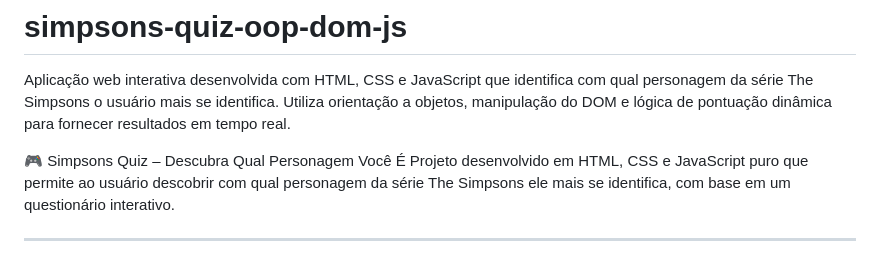
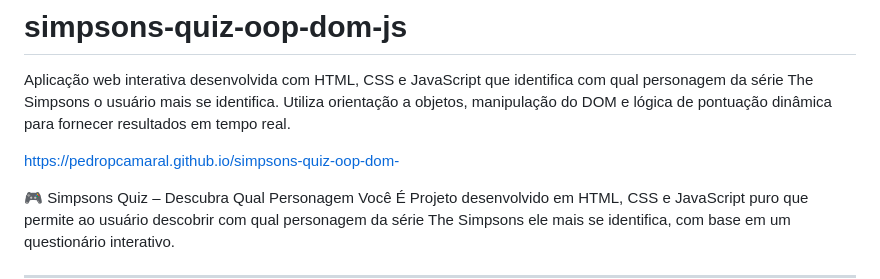
Before and after one commit to PedroPCAmaral/simpsons-quiz-oop-dom-js, a Markdown page: README.md, the part around the change. GitHub-like rendering; blank space fills up the shorter version.

```diff
--- a/README.md
+++ b/README.md
@@ -1,5 +1,10 @@
 # simpsons-quiz-oop-dom-js
 Aplicação web interativa desenvolvida com HTML, CSS e JavaScript que identifica com qual personagem da série The Simpsons o usuário mais se identifica. Utiliza orientação a objetos, manipulação do DOM e lógica de pontuação dinâmica para fornecer resultados em tempo real.
+
+
+https://pedropcamaral.github.io/simpsons-quiz-oop-dom-
+
+
 
 🎮 Simpsons Quiz – Descubra Qual Personagem Você É
 Projeto desenvolvido em HTML, CSS e JavaScript puro que permite ao usuário descobrir com qual personagem da série The Simpsons ele mais se identifica, com base em um questionário interativo.
```
